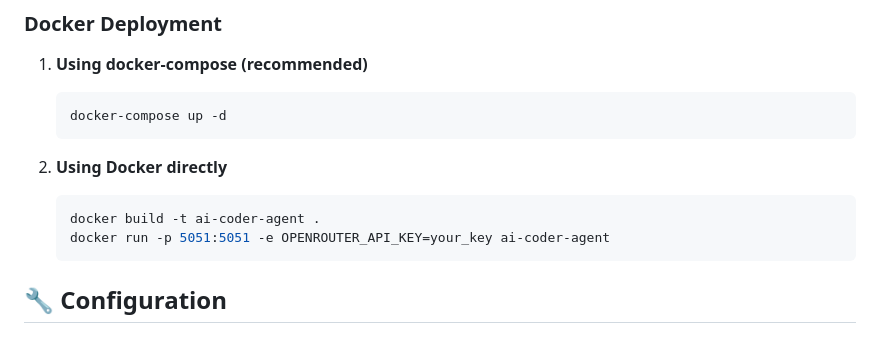
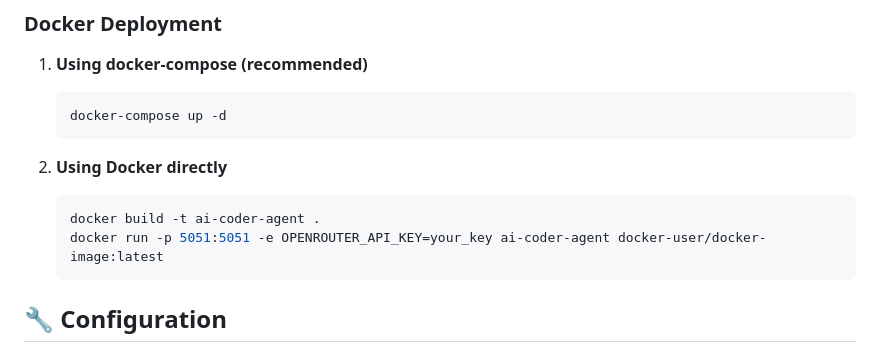
Before and after one commit to aljami3anet/horizon-agent, a Markdown page: README.md, the part around the change. Rendered like a GitHub page.

````diff
--- a/README.md
+++ b/README.md
@@ -76,7 +76,7 @@ A production-grade AI coding assistant with advanced features including streamin
 2. **Using Docker directly**
    ```bash
    docker build -t ai-coder-agent .
-   docker run -p 5051:5051 -e OPENROUTER_API_KEY=your_key ai-coder-agent
+   docker run -p 5051:5051 -e OPENROUTER_API_KEY=your_key ai-coder-agent docker-user/docker-image:latest
    ```
 
 ## 🔧 Configuration
````
